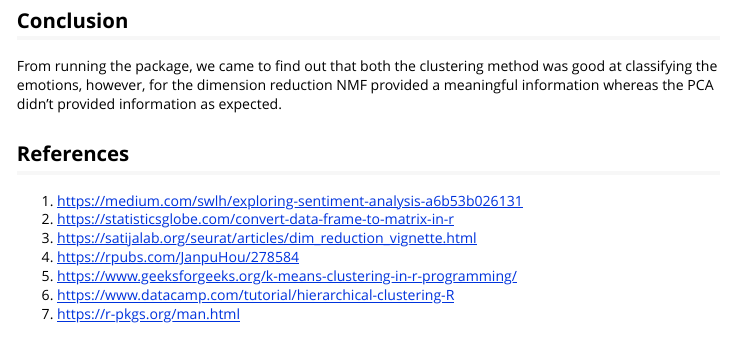
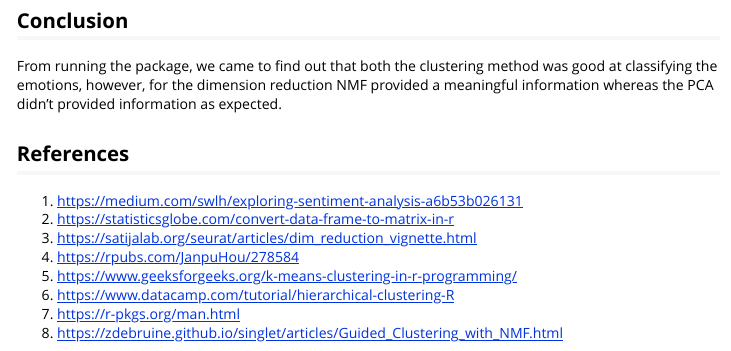
Before and after one commit to ItsOyondi/EmoReader, an R Markdown document (vignettes/amazon_vig.Rmd): the page in a window 1100 px wide, from 10800 px down. Rendered offline with R 4.5, knitr and Pandoc, with nearby package versions; some code elsewhere in the file could not run offline; long lines of code are wrapped.

Commit message:
Update amazon_vig.Rmd

```diff
--- a/vignettes/amazon_vig.Rmd
+++ b/vignettes/amazon_vig.Rmd
@@ -282,3 +282,4 @@ From running the package, we came to find out that both the clustering method wa
 5. https://www.geeksforgeeks.org/k-means-clustering-in-r-programming/
 6. https://www.datacamp.com/tutorial/hierarchical-clustering-R
 7. https://r-pkgs.org/man.html
+8. https://zdebruine.github.io/singlet/articles/Guided_Clustering_with_NMF.html
```
